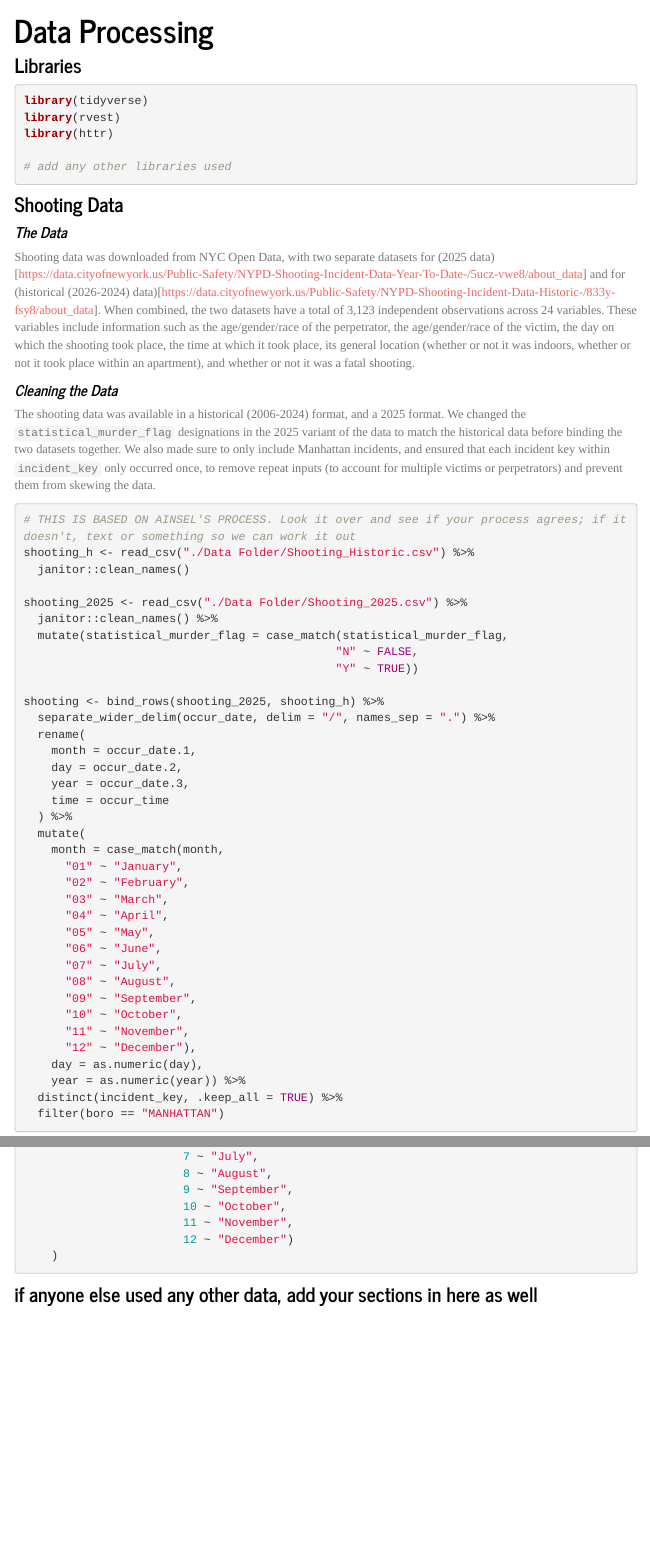
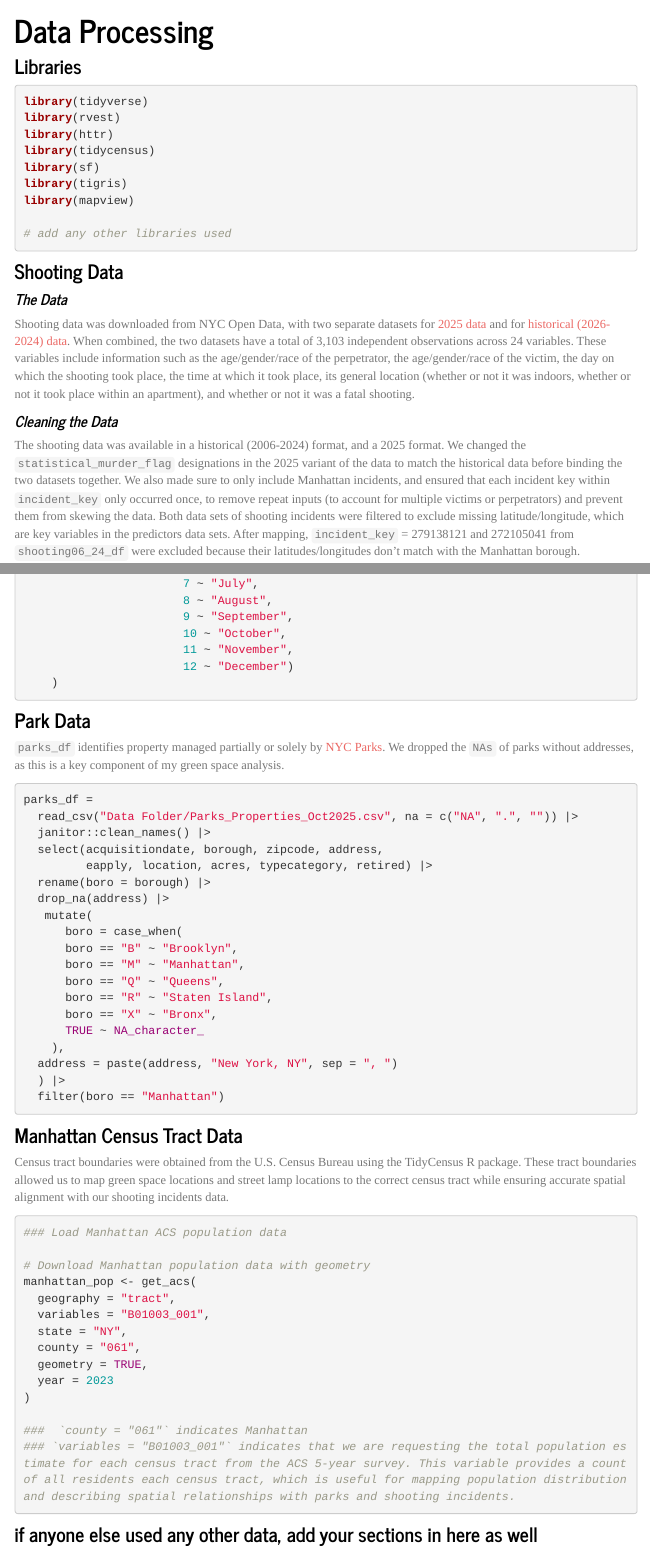
Before and after one commit to a-l-collins/manhattan_shootings.github.io, an R Markdown document (data_description.Rmd): the page in a window 1100 px wide, from 80 px down before the commit and from 140 px down after it, so that both start at the same text, and a second part further down, joined at a grey line. The pictures show the output file data_description.html that the author committed with the source, opened offline; library style sheets and scripts come from the installed R packages; menus at the side of the page are left out.

Commit message:
fixed hyperlinks and added sources to data description

````diff
--- a/data_description.Rmd
+++ b/data_description.Rmd
@@ -12,6 +12,10 @@ output:
 library(tidyverse)
 library(rvest)
 library(httr)
+library(tidycensus)
+library(sf)
+library(tigris)
+library(mapview)
 
 # add any other libraries used
 ```
@@ -20,11 +24,11 @@ library(httr)
 
 #### *The Data*
 
-Shooting data was downloaded from NYC Open Data, with two separate datasets for (2025 data)[https://data.cityofnewyork.us/Public-Safety/NYPD-Shooting-Incident-Data-Year-To-Date-/5ucz-vwe8/about_data] and for (historical (2026-2024) data)[https://data.cityofnewyork.us/Public-Safety/NYPD-Shooting-Incident-Data-Historic-/833y-fsy8/about_data]. When combined, the two datasets have a total of 3,123 independent observations across 24 variables. These variables include information such as the age/gender/race of the perpetrator, the age/gender/race of the victim, the day on which the shooting took place, the time at which it took place, its general location (whether or not it was indoors, whether or not it took place within an apartment), and whether or not it was a fatal shooting.
+Shooting data was downloaded from NYC Open Data, with two separate datasets for [2025 data](https://data.cityofnewyork.us/Public-Safety/NYPD-Shooting-Incident-Data-Year-To-Date-/5ucz-vwe8/about_data) and for [historical (2026-2024) data](https://data.cityofnewyork.us/Public-Safety/NYPD-Shooting-Incident-Data-Historic-/833y-fsy8/about_data). When combined, the two datasets have a total of 3,103 independent observations across 24 variables. These variables include information such as the age/gender/race of the perpetrator, the age/gender/race of the victim, the day on which the shooting took place, the time at which it took place, its general location (whether or not it was indoors, whether or not it took place within an apartment), and whether or not it was a fatal shooting.
 
 #### *Cleaning the Data*
 
-The shooting data was available in a historical (2006-2024) format, and a 2025 format. We changed the `statistical_murder_flag` designations in the 2025 variant of the data to match the historical data before binding the two datasets together. We also made sure to only include Manhattan incidents, and ensured that each incident key within `incident_key` only occurred once, to remove repeat inputs (to account for multiple victims or perpetrators) and prevent them from skewing the data.
+The shooting data was available in a historical (2006-2024) format, and a 2025 format. We changed the `statistical_murder_flag` designations in the 2025 variant of the data to match the historical data before binding the two datasets together. We also made sure to only include Manhattan incidents, and ensured that each incident key within `incident_key` only occurred once, to remove repeat inputs (to account for multiple victims or perpetrators) and prevent them from skewing the data. Both data sets of shooting incidents were filtered to exclude missing latitude/longitude, which are key variables in the predictors data sets. After mapping, `incident_key` = 279138121 and 272105041 from `shooting06_24_df` were excluded because their latitudes/longitudes don't match with the Manhattan borough.
 
 ```{r message = FALSE, warning = FALSE, eval = FALSE}
 # THIS IS BASED ON AINSEL'S PROCESS. Look it over and see if your process agrees; if it doesn't, text or something so we can work it out
@@ -62,4 +66,3 @@ shooting <- bind_rows(shooting_2025, shooting_h) %>%
     day = as.numeric(day),
     year = as.numeric(year)) %>%
   distinct(incident_key, .keep_all = TRUE) %>%
-  filter(boro == "MANHATTAN")
@@ -360,5 +366,61 @@ pandemic_shooting <- left_join(weather, shooting, by = c("month", "day", "year")
     )
 ```
 
+### **Park Data**
+
+`parks_df` identifies property managed partially or solely by [NYC Parks](https://data.cityofnewyork.us/Recreation/Parks-Properties/enfh-gkve/about_data). We dropped the `NAs` of parks without addresses, as this is a key component of my green space analysis.
+
+```{r, message = FALSE, warning = FALSE, eval = FALSE}
+parks_df =
+  read_csv("Data Folder/Parks_Properties_Oct2025.csv", na = c("NA", ".", "")) |>
+  janitor::clean_names() |>
+  select(acquisitiondate, borough, zipcode, address,
+         eapply, location, acres, typecategory, retired) |>
+  rename(boro = borough) |>
+  drop_na(address) |>
+   mutate(
+      boro = case_when(
+      boro == "B" ~ "Brooklyn",
+      boro == "M" ~ "Manhattan",
+      boro == "Q" ~ "Queens",
+      boro == "R" ~ "Staten Island",
+      boro == "X" ~ "Bronx",
+      TRUE ~ NA_character_
+    ),
+  address = paste(address, "New York, NY", sep = ", ")
+  ) |>
+  filter(boro == "Manhattan")
+```
+
+### **Manhattan Census Tract Data**
+
+Census tract boundaries were obtained from the U.S. Census Bureau using the TidyCensus R package. These tract boundaries allowed us to map green space locations and street lamp locations to the correct census tract while ensuring accurate spatial alignment with our shooting incidents data.
+
+```{r, warning = FALSE, eval = FALSE, message=FALSE, echo=FALSE}
+### Census data API key
+
+census_api_key("959ba8ec2ff8f8bf41e4cafecc6ec9727219fe63",
+               install = TRUE, overwrite = TRUE) |>
+  invisible()
+```
+
+```{r, message = FALSE, warning = FALSE, eval = FALSE, results='hide'}
+### Load Manhattan ACS population data
+
+# Download Manhattan population data with geometry
+manhattan_pop <- get_acs(
+  geography = "tract",
+  variables = "B01003_001",
+  state = "NY",
+  county = "061",
+  geometry = TRUE,
+  year = 2023
+)
+
+###  `county = "061"` indicates Manhattan
+### `variables = "B01003_001"` indicates that we are requesting the total population estimate for each census tract from the ACS 5-year survey. This variable provides a count of all residents each census tract, which is useful for mapping population distribution and describing spatial relationships with parks and shooting incidents.
+```
+
+
 
 ### if anyone else used any other data, add your sections in here as well
````
Also changed, not shown: Kino_Green_Space.Rmd (+5 -0 lines), Kino_Green_Space.html, data_description.html, data_description.Rmd (7 more changed lines).
